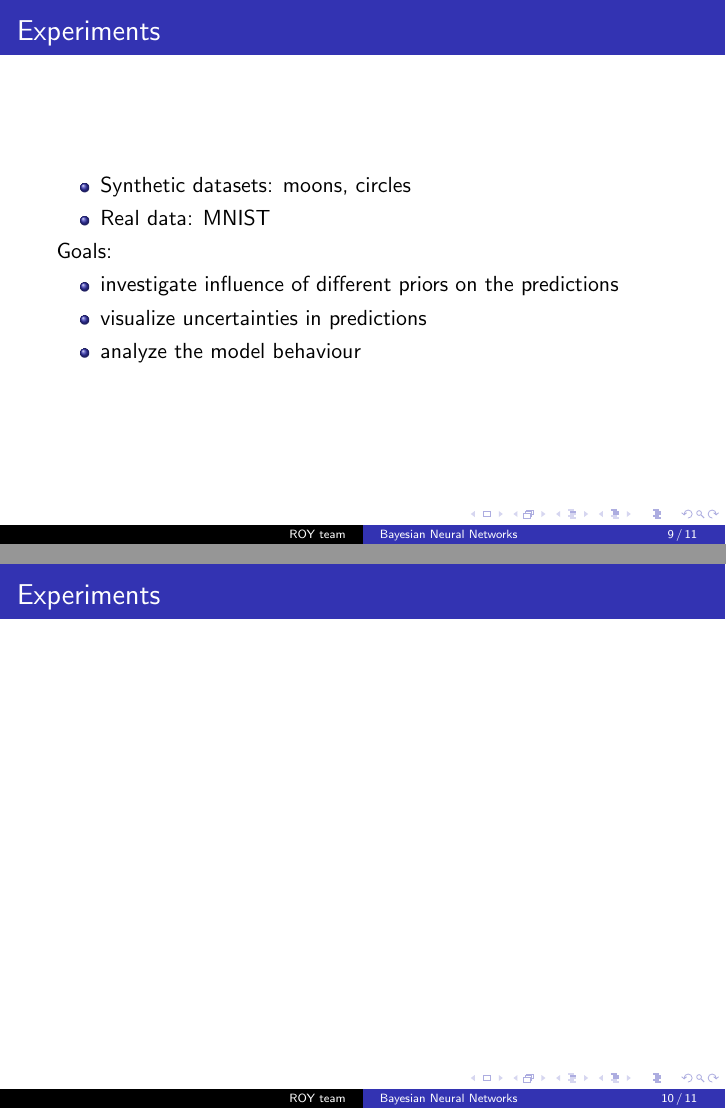
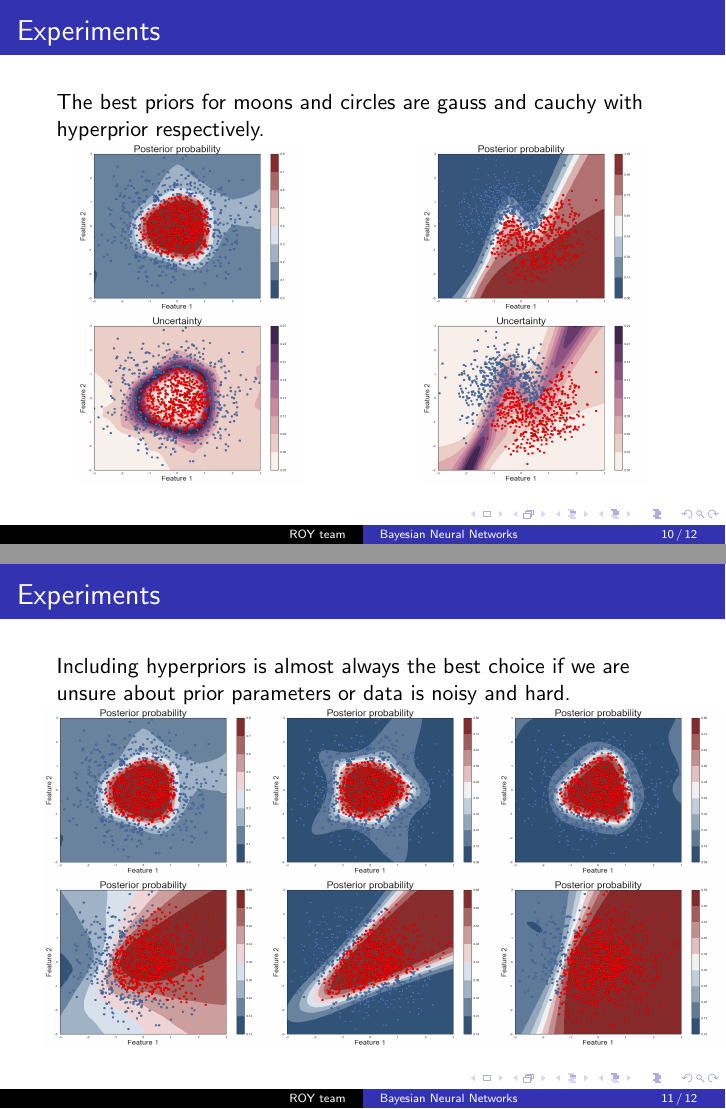
Before and after one commit to isachenkoroma/BNN, LaTeX slides (doc/BayesianMethods2017ProjectPresentation.tex): pages 9 and 10 of 11 before the commit and pages 10 and 11 of 12 after it, joined at a grey line. Compiled offline with pdfLaTeX.

Commit message:
added slides for synthetic experiment

```diff
--- a/doc/BayesianMethods2017ProjectPresentation.tex
+++ b/doc/BayesianMethods2017ProjectPresentation.tex
@@ -2,7 +2,7 @@
 \usepackage[utf8]{inputenc}
 \usepackage{graphicx, epsfig}
 \usepackage{amsmath,mathrsfs,amsfonts,amssymb}
-\usepackage{subfig}
+\usepackage{subfigure}
 \usepackage{floatflt}
 \usepackage{epic,ecltree}
 \usepackage{mathtext}
@@ -175,11 +175,42 @@ Goals:
 \end{frame}
 %--------------------------------------------------------------------------------
 \begin{frame}{Experiments}
-
+	The best priors for moons and circles are gauss and cauchy with hyperprior respectively.
+	\begin{columns}[t]
+		\column{.5\textwidth}
+		\centering
+			\includegraphics[width=4cm,height=3cm]{pres_pics/inv_cauchy_ppm.png}\ \includegraphics[width=4cm,height=3cm]{pres_pics/inv_cachy_uncert.png}
+		\column{.5\textwidth}
+		\centering
+		\includegraphics[width=4cm,height=3cm]{pres_pics/inv_gauss_ppm.png}\    \includegraphics[width=4cm,height=3cm]{pres_pics/inv_gauss_uncert.png}
+	\end{columns}
 \end{frame}
 %--------------------------------------------------------------------------------
 \begin{frame}{Experiments}
+	Including hyperpriors is almost always the best choice if we are unsure about prior parameters or data is noisy and hard.
+	\begin{columns}[t]
+		\column{.3\textwidth}
+		\centering
+		\includegraphics[width=4cm,height=3cm]{pres_pics/h_cauchy.png}\ \includegraphics[width=4cm,height=3cm]{pres_pics/p_cauchy.png}
+		\column{.3\textwidth}
+		\centering
+		\includegraphics[width=4cm,height=3cm]{pres_pics/h_gauss.png}\    \includegraphics[width=4cm,height=3cm]{pres_pics/p_gauss.png}
+		\column{.3\textwidth}
+		\centering
+		\includegraphics[width=4cm,height=3cm]{pres_pics/h_laplace.png}\    \includegraphics[width=4cm,height=3cm]{pres_pics/p_laplace.png}
+	\end{columns}
+\end{frame}
 
+\begin{frame}{Experiments}
+	Laplace prior does indeed provide sparser solutions compared to cauchy or gauss.
+	\begin{columns}[t]
+		\column{.5\textwidth}
+		\centering
+		\includegraphics[width=4cm,height=7cm]{pres_pics/trace_laplace.png}
+		\column{.5\textwidth}
+		\centering
+		\includegraphics[width=4cm,height=7cm]{pres_pics/trace_cauchy.png}
+	\end{columns}
 \end{frame}
 
 
```
Also changed, not shown: doc/BayesianMethods2017ProjectPresentation.pdf.
